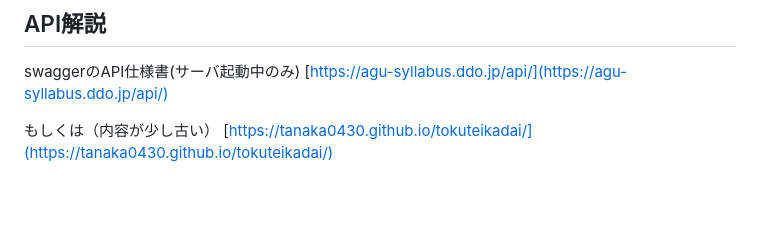
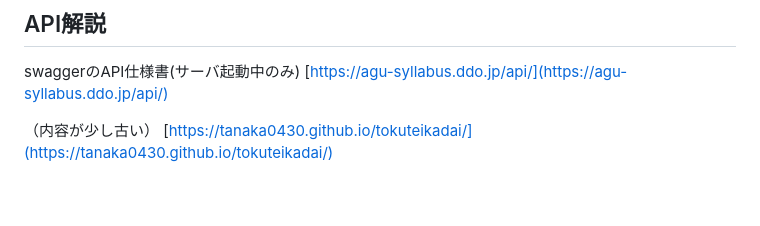
Before and after one commit to tanaka0430/tokuteikadai, a Markdown page: README.md, the part around the change. Rendered like a GitHub page.

```diff
--- a/README.md
+++ b/README.md
@@ -153,7 +153,7 @@ https://agu-syllabus.ddo.jp/
 swaggerのAPI仕様書(サーバ起動中のみ)
 [https://agu-syllabus.ddo.jp/api/](https://agu-syllabus.ddo.jp/api/)
 
-もしくは（内容が少し古い）
+（内容が少し古い）
 [https://tanaka0430.github.io/tokuteikadai/](https://tanaka0430.github.io/tokuteikadai/)
 
 
```
